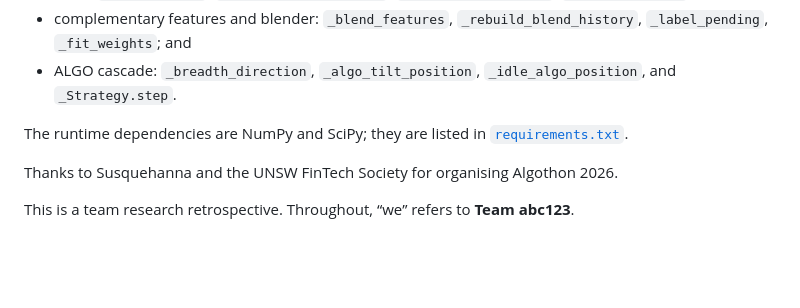
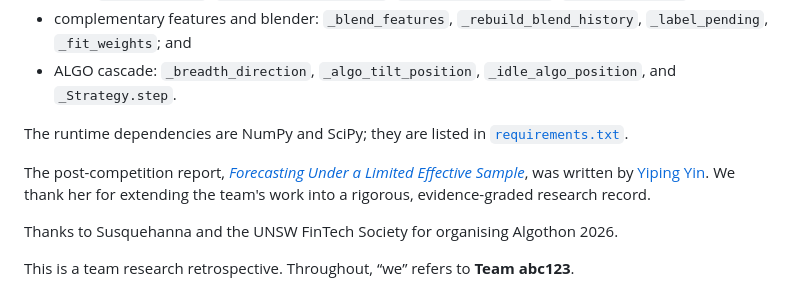
Before and after one commit to andrew-yw/algothon-2026, a Markdown page: README.md, the part around the change. Drawn GitHub-style; blank space fills up the shorter version.

Commit message:
Acknowledge research report authorship

```diff
--- a/README.md
+++ b/README.md
@@ -509,6 +509,8 @@ The final implementation is [`strategy/abc123.py`](strategy/abc123.py). The most
 
 The runtime dependencies are NumPy and SciPy; they are listed in [`requirements.txt`](requirements.txt).
 
+The post-competition report, [*Forecasting Under a Limited Effective Sample*](research/forecasting_under_a_limited_effective_sample.pdf), was written by [Yiping Yin](https://github.com/Yiping-Yin). We thank her for extending the team's work into a rigorous, evidence-graded research record.
+
 Thanks to Susquehanna and the UNSW FinTech Society for organising Algothon 2026.
 
 This is a team research retrospective. Throughout, “we” refers to **Team abc123**.
```
